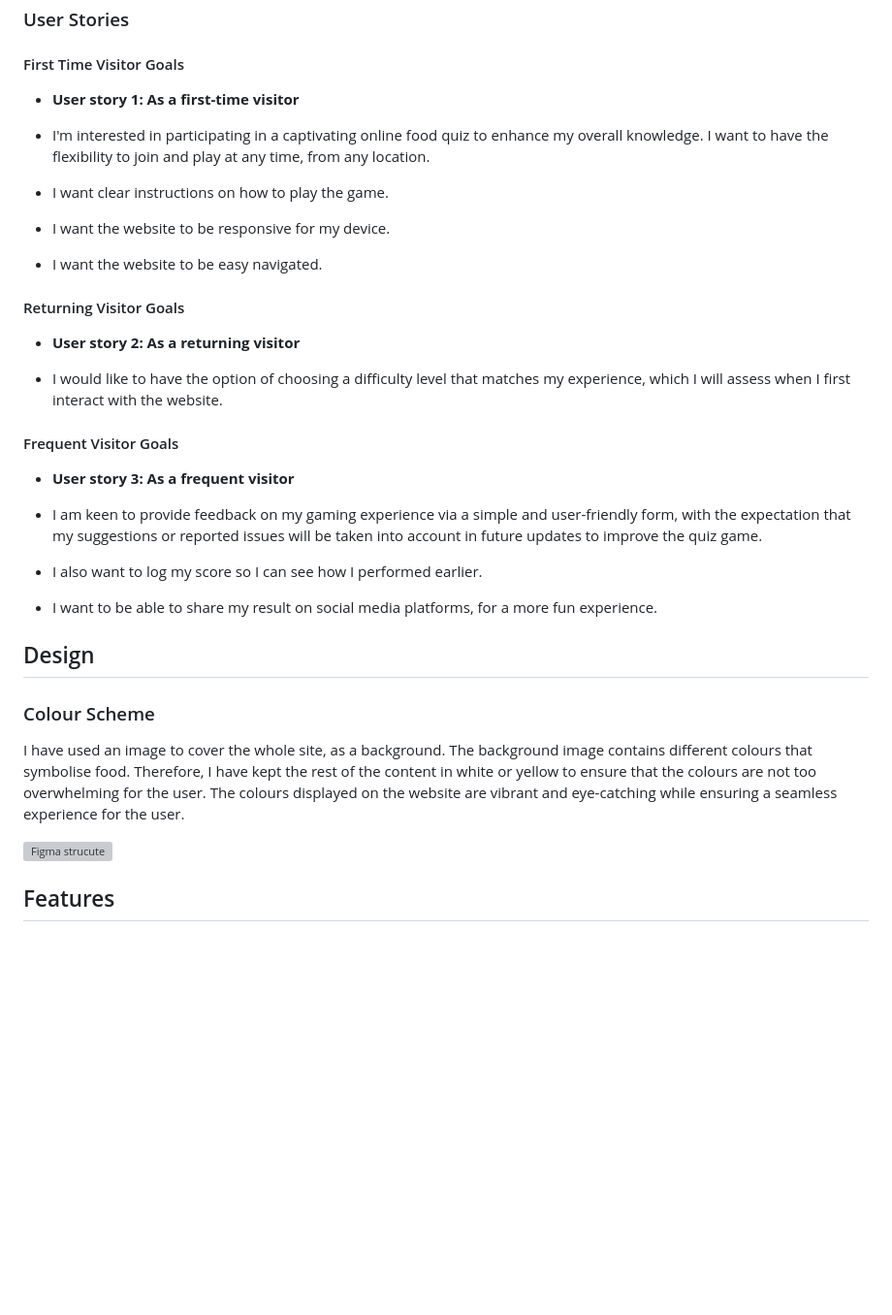
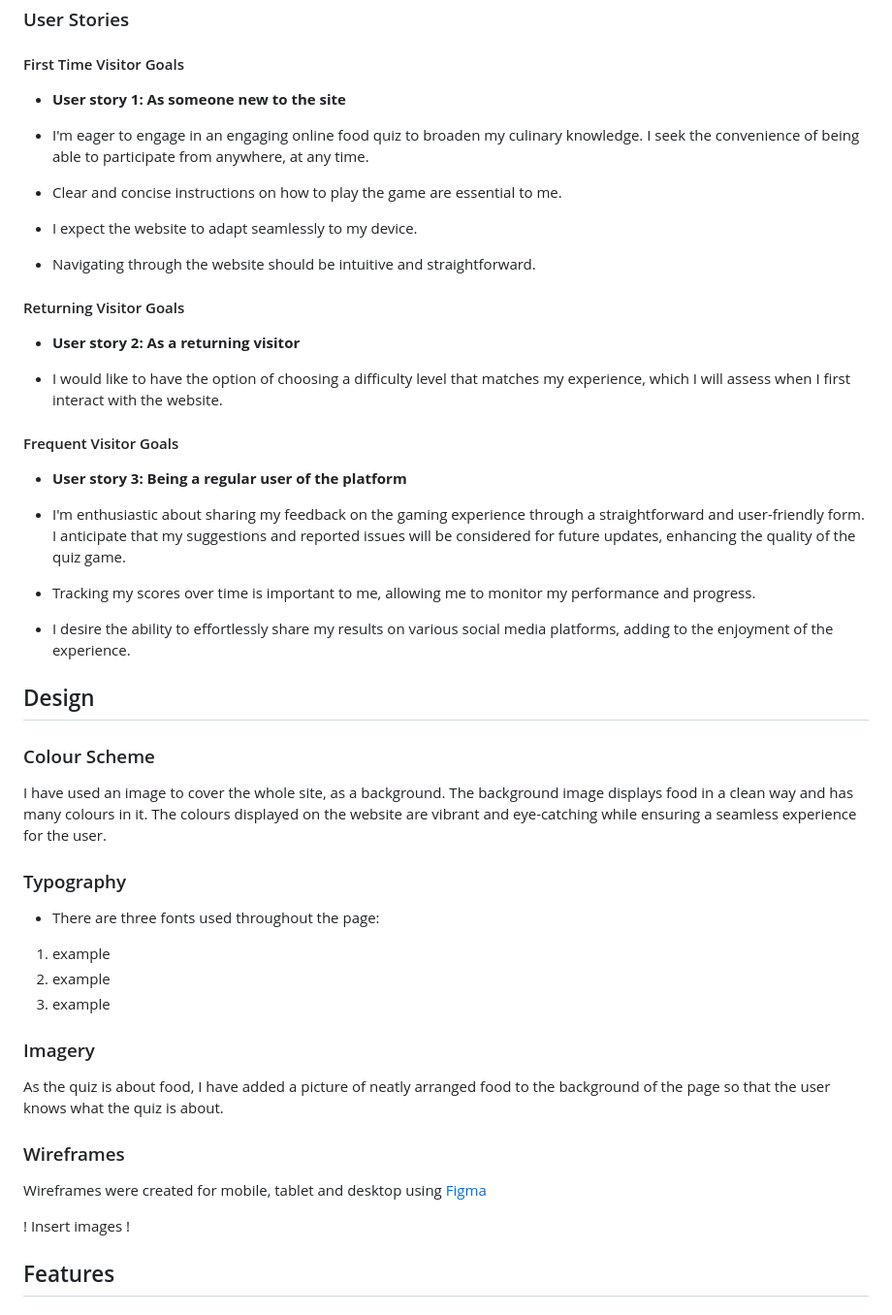
Before and after one commit to Alisha98A/Food-Quiz, a Markdown page: README.md, the part around the change printed below. Shown: that part at 97% size. GitHub-like rendering; blank space fills up the shorter version; grey boxes are pictures that could not be loaded.

Commit message:
Expanded UX Design section in README

```diff
--- a/README.md
+++ b/README.md
@@ -55,12 +55,12 @@ This project was created with HTML5, CSS3 and JavaScript for the " Diploma in We
 ### User Stories
 
 #### First Time Visitor Goals
-* **User story 1: As a first-time visitor**
+* **User story 1: As someone new to the site**
 
-* I'm interested in participating in a captivating online food quiz to enhance my overall knowledge. I want to have the flexibility to join and play at any time, from any location.
-* I want clear instructions on how to play the game.
-* I want the website to be responsive for my device.
-* I want the website to be easy navigated.
+* I'm eager to engage in an engaging online food quiz to broaden my culinary knowledge. I seek the convenience of being able to participate from anywhere, at any time.
+* Clear and concise instructions on how to play the game are essential to me.
+* I expect the website to adapt seamlessly to my device.
+* Navigating through the website should be intuitive and straightforward.
 
 #### Returning Visitor Goals
 * **User story 2: As a returning visitor**
@@ -68,19 +68,36 @@ This project was created with HTML5, CSS3 and JavaScript for the " Diploma in We
 * I would like to have the option of choosing a difficulty level that matches my experience, which I will assess when I first interact with the website.
 
 #### Frequent Visitor Goals
-* **User story 3: As a frequent visitor**
+* **User story 3: Being a regular user of the platform**
 
-* I am keen to provide feedback on my gaming experience via a simple and user-friendly form, with the expectation that my suggestions or reported issues will be taken into account in future updates to improve the quiz game.
-* I also want to log my score so I can see how I performed earlier.
-* I want to be able to share my result on social media platforms, for a more fun experience.
+* I'm enthusiastic about sharing my feedback on the gaming experience through a straightforward and user-friendly form. I anticipate that my suggestions and reported issues will be considered for future updates, enhancing the quality of the quiz game.
+* Tracking my scores over time is important to me, allowing me to monitor my performance and progress.
+* I desire the ability to effortlessly share my results on various social media platforms, adding to the enjoyment of the experience.
 
 ## Design
 
 ### Colour Scheme
 
-I have used an image to cover the whole site, as a background. The background image contains different colours that symbolise food. Therefore, I have kept the rest of the content in white or yellow to ensure that the colours are not too overwhelming for the user. The colours displayed on the website are vibrant and eye-catching while ensuring a seamless experience for the user.
+I have used an image to cover the whole site, as a background. The background image displays food in a clean way and has many colours in it. The colours displayed on the website are vibrant and eye-catching while ensuring a seamless experience for the user.
 
-![Figma strucute](x)
+
+
+### Typography
+  - There are three fonts used throughout the page:
+ 1. example
+ 2. example
+ 3. example
+
+### Imagery
+
+As the quiz is about food, I have added a picture of neatly arranged food to the background of the page so that the user knows what the quiz is about.
+
+### Wireframes
+
+Wireframes were created for mobile, tablet and desktop using [Figma](https://www.figma.com/)
+
+! Insert images !
+
 
 ## Features
 ### Existing Features
```
Also changed, not shown: other parts of README.md (+41 -13 lines).
